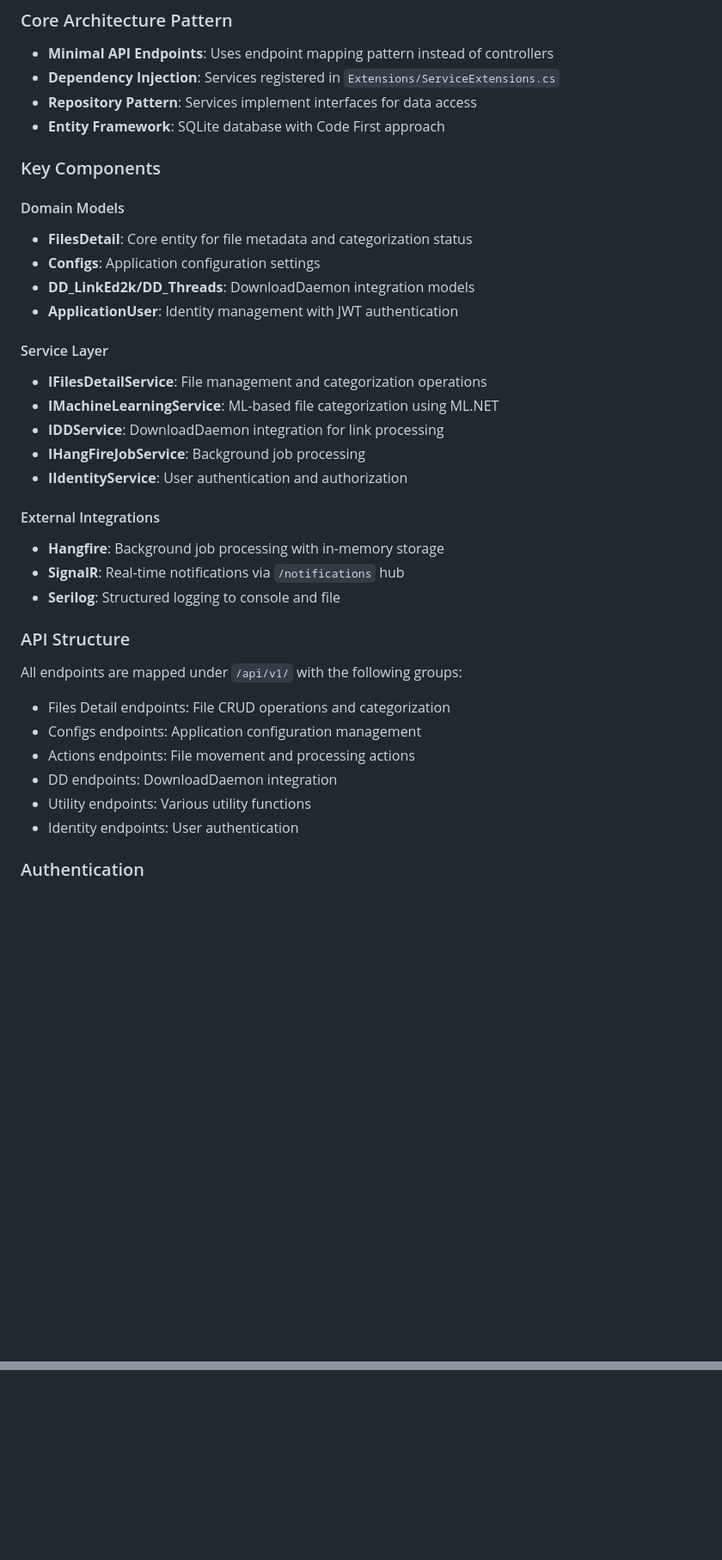
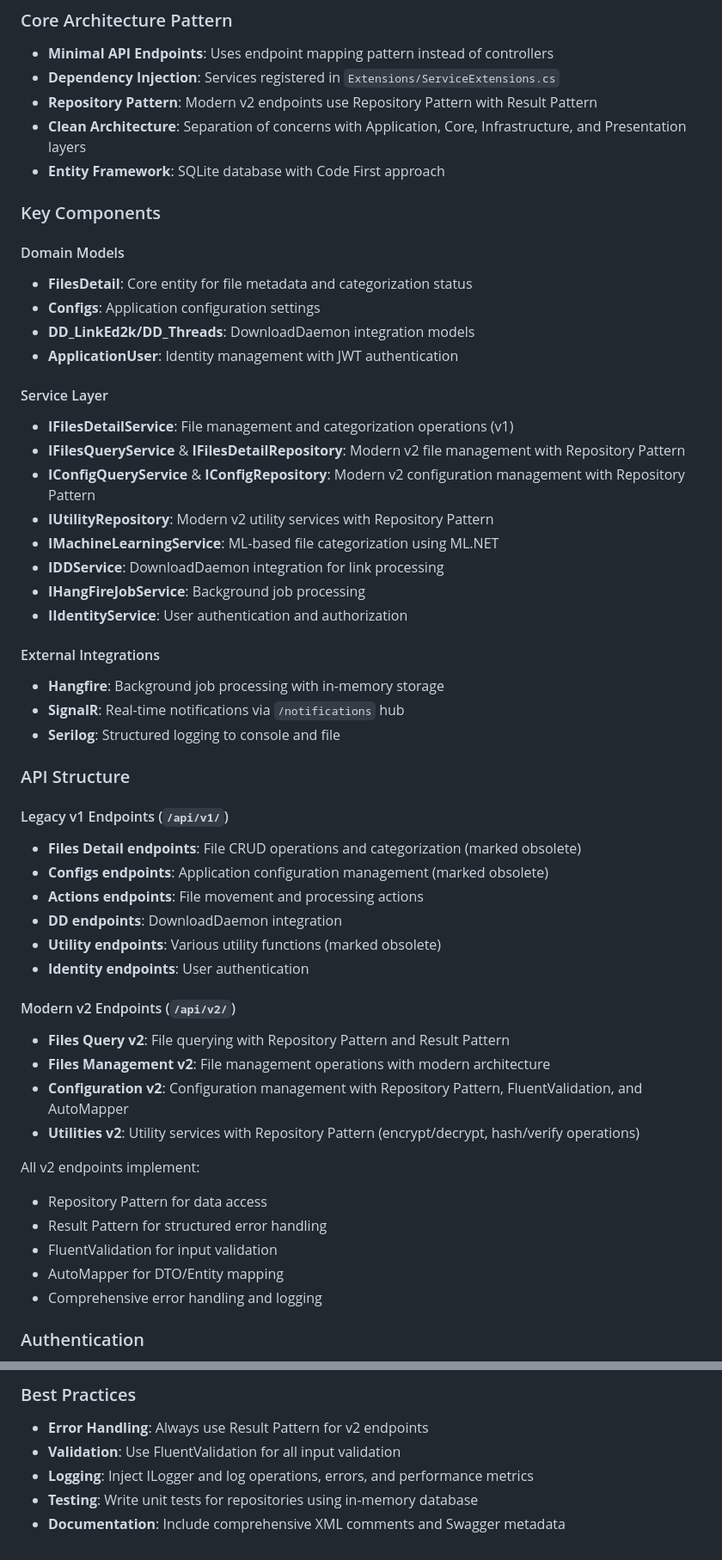
Before and after one commit to chim331u/FileCategorization, a Markdown page: FileCategorization_Api/CLAUDE.md, 2 parts joined by grey strips. Shown at 86% size. Rendered like a GitHub page; blank space fills up the shorter version.

```diff
--- a/FileCategorization_Api/CLAUDE.md
+++ b/FileCategorization_Api/CLAUDE.md
@@ -26,7 +26,8 @@ This is a .NET 8 Web API project implementing a file categorization system with
 ### Core Architecture Pattern
 - **Minimal API Endpoints**: Uses endpoint mapping pattern instead of controllers
 - **Dependency Injection**: Services registered in `Extensions/ServiceExtensions.cs`
-- **Repository Pattern**: Services implement interfaces for data access
+- **Repository Pattern**: Modern v2 endpoints use Repository Pattern with Result Pattern
+- **Clean Architecture**: Separation of concerns with Application, Core, Infrastructure, and Presentation layers
 - **Entity Framework**: SQLite database with Code First approach
 
 ### Key Components
@@ -38,7 +39,10 @@ This is a .NET 8 Web API project implementing a file categorization system with
 - **ApplicationUser**: Identity management with JWT authentication
 
 #### Service Layer
-- **IFilesDetailService**: File management and categorization operations
+- **IFilesDetailService**: File management and categorization operations (v1)
+- **IFilesQueryService** & **IFilesDetailRepository**: Modern v2 file management with Repository Pattern
+- **IConfigQueryService** & **IConfigRepository**: Modern v2 configuration management with Repository Pattern
+- **IUtilityRepository**: Modern v2 utility services with Repository Pattern
 - **IMachineLearningService**: ML-based file categorization using ML.NET
 - **IDDService**: DownloadDaemon integration for link processing
 - **IHangFireJobService**: Background job processing
@@ -50,13 +54,27 @@ This is a .NET 8 Web API project implementing a file categorization system with
 - **Serilog**: Structured logging to console and file
 
 ### API Structure
-All endpoints are mapped under `/api/v1/` with the following groups:
-- Files Detail endpoints: File CRUD operations and categorization
-- Configs endpoints: Application configuration management
-- Actions endpoints: File movement and processing actions
-- DD endpoints: DownloadDaemon integration
-- Utility endpoints: Various utility functions
-- Identity endpoints: User authentication
+
+#### Legacy v1 Endpoints (`/api/v1/`)
+- **Files Detail endpoints**: File CRUD operations and categorization (marked obsolete)
+- **Configs endpoints**: Application configuration management (marked obsolete)
+- **Actions endpoints**: File movement and processing actions
+- **DD endpoints**: DownloadDaemon integration
+- **Utility endpoints**: Various utility functions (marked obsolete)
+- **Identity endpoints**: User authentication
+
+#### Modern v2 Endpoints (`/api/v2/`)
+- **Files Query v2**: File querying with Repository Pattern and Result Pattern
+- **Files Management v2**: File management operations with modern architecture
+- **Configuration v2**: Configuration management with Repository Pattern, FluentValidation, and AutoMapper
+- **Utilities v2**: Utility services with Repository Pattern (encrypt/decrypt, hash/verify operations)
+
+All v2 endpoints implement:
+- Repository Pattern for data access
+- Result Pattern for structured error handling
+- FluentValidation for input validation
+- AutoMapper for DTO/Entity mapping
+- Comprehensive error handling and logging
 
 ### Authentication
 - JWT Bearer token authentication
@@ -100,0 +174,6 @@ Uses minimal API pattern with endpoint groups mapped via extension methods in th
+### Best Practices
+- **Error Handling**: Always use Result Pattern for v2 endpoints
+- **Validation**: Use FluentValidation for all input validation
+- **Logging**: Inject ILogger and log operations, errors, and performance metrics
+- **Testing**: Write unit tests for repositories using in-memory database
+- **Documentation**: Include comprehensive XML comments and Swagger metadata
```
Also changed, not shown: other parts of FileCategorization_Api/CLAUDE.md (+58 -3 lines).
